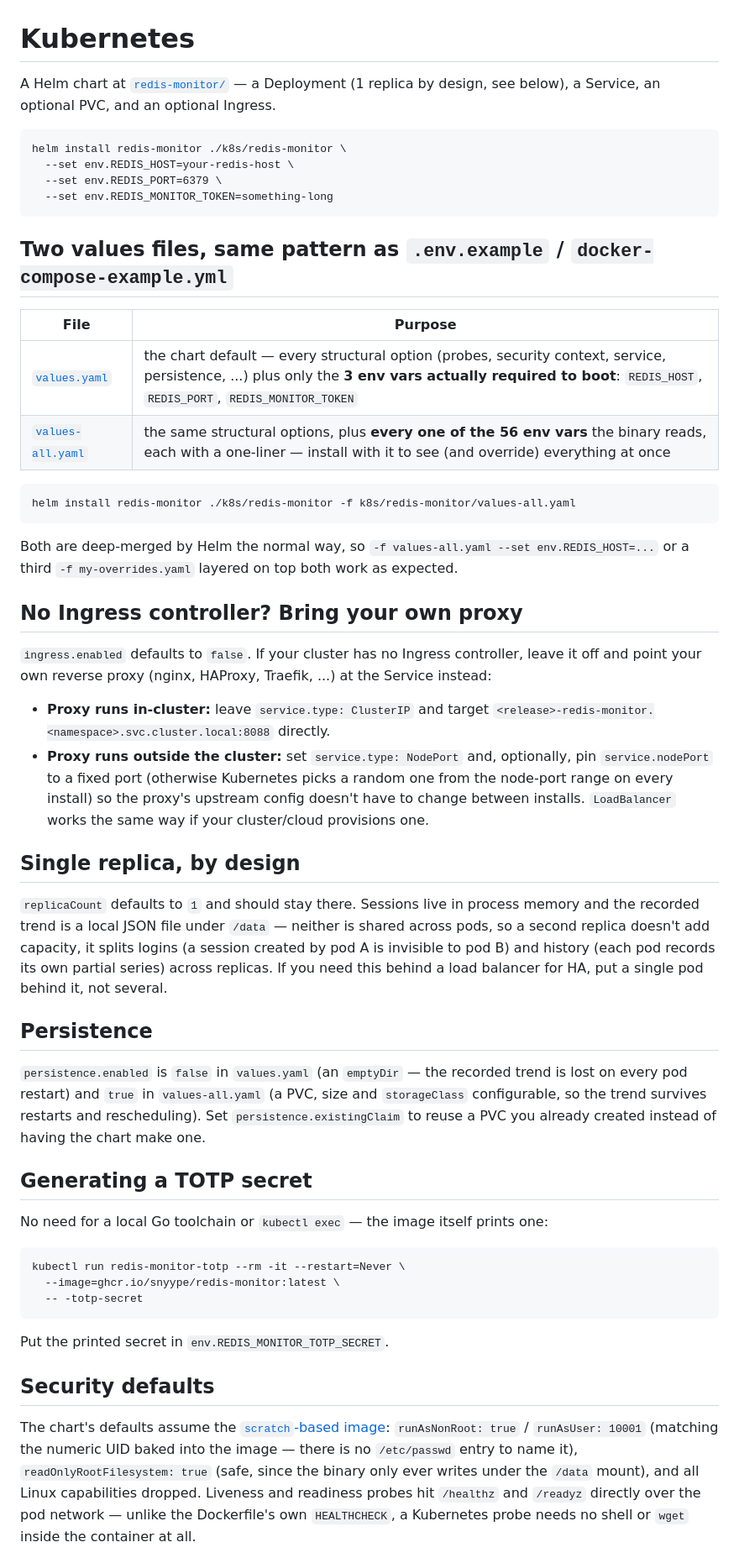
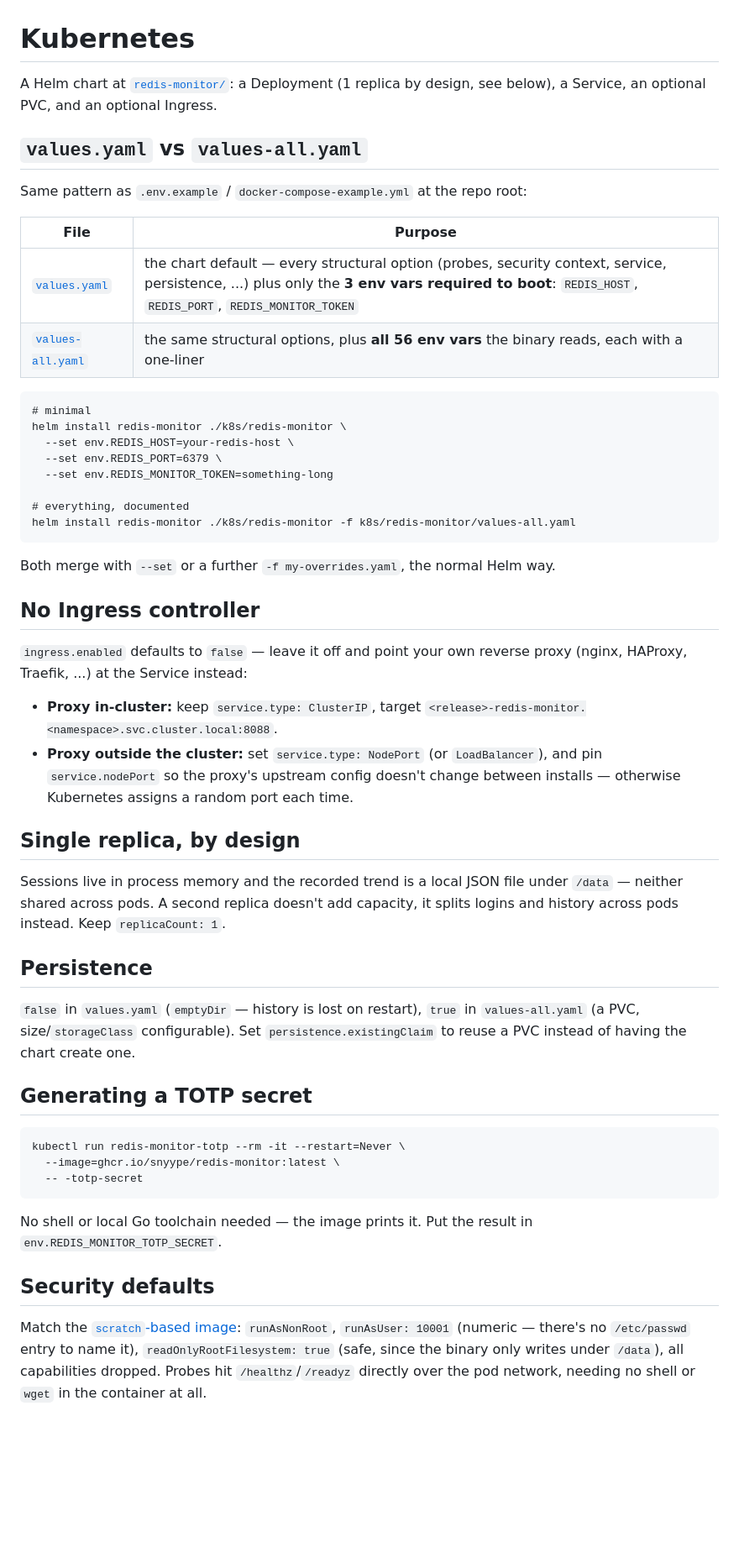
Before and after one commit to snyype/redis-monitor, a Markdown page: k8s/README.md, the part around one of its changes. Shown at 84% size. Drawn GitHub-style; blank space fills up the shorter version.

Commit message:
docs: tighten k8s README

````diff
--- a/k8s/README.md
+++ b/k8s/README.md
@@ -1,64 +1,57 @@
 # Kubernetes
 
-A Helm chart at [`redis-monitor/`](redis-monitor) — a Deployment (1 replica by
+A Helm chart at [`redis-monitor/`](redis-monitor): a Deployment (1 replica by
 design, see below), a Service, an optional PVC, and an optional Ingress.
 
+## `values.yaml` vs `values-all.yaml`
+
+Same pattern as `.env.example` / `docker-compose-example.yml` at the repo root:
+
+| File | Purpose |
+|---|---|
+| [`values.yaml`](redis-monitor/values.yaml) | the chart default — every structural option (probes, security context, service, persistence, ...) plus only the **3 env vars required to boot**: `REDIS_HOST`, `REDIS_PORT`, `REDIS_MONITOR_TOKEN` |
+| [`values-all.yaml`](redis-monitor/values-all.yaml) | the same structural options, plus **all 56 env vars** the binary reads, each with a one-liner |
+
 ```
+# minimal
 helm install redis-monitor ./k8s/redis-monitor \
   --set env.REDIS_HOST=your-redis-host \
   --set env.REDIS_PORT=6379 \
   --set env.REDIS_MONITOR_TOKEN=something-long
-```
 
-## Two values files, same pattern as `.env.example` / `docker-compose-example.yml`
-
-| File | Purpose |
-|---|---|
-| [`values.yaml`](redis-monitor/values.yaml) | the chart default — every structural option (probes, security context, service, persistence, ...) plus only the **3 env vars actually required to boot**: `REDIS_HOST`, `REDIS_PORT`, `REDIS_MONITOR_TOKEN` |
-| [`values-all.yaml`](redis-monitor/values-all.yaml) | the same structural options, plus **every one of the 56 env vars** the binary reads, each with a one-liner — install with it to see (and override) everything at once |
-
-```
+# everything, documented
 helm install redis-monitor ./k8s/redis-monitor -f k8s/redis-monitor/values-all.yaml
 ```
 
-Both are deep-merged by Helm the normal way, so `-f values-all.yaml --set env.REDIS_HOST=...`
-or a third `-f my-overrides.yaml` layered on top both work as expected.
+Both merge with `--set` or a further `-f my-overrides.yaml`, the normal Helm way.
 
-## No Ingress controller? Bring your own proxy
+## No Ingress controller
 
-`ingress.enabled` defaults to `false`. If your cluster has no Ingress
-controller, leave it off and point your own reverse proxy (nginx, HAProxy,
-Traefik, ...) at the Service instead:
+`ingress.enabled` defaults to `false` — leave it off and point your own
+reverse proxy (nginx, HAProxy, Traefik, ...) at the Service instead:
 
-- **Proxy runs in-cluster:** leave `service.type: ClusterIP` and target
-  `<release>-redis-monitor.<namespace>.svc.cluster.local:8088` directly.
-- **Proxy runs outside the cluster:** set `service.type: NodePort` and,
-  optionally, pin `service.nodePort` to a fixed port (otherwise Kubernetes
-  picks a random one from the node-port range on every install) so the proxy's
-  upstream config doesn't have to change between installs. `LoadBalancer`
-  works the same way if your cluster/cloud provisions one.
+- **Proxy in-cluster:** keep `service.type: ClusterIP`, target
+  `<release>-redis-monitor.<namespace>.svc.cluster.local:8088`.
+- **Proxy outside the cluster:** set `service.type: NodePort` (or
+  `LoadBalancer`), and pin `service.nodePort` so the proxy's upstream config
+  doesn't change between installs — otherwise Kubernetes assigns a random port
+  each time.
 
 ## Single replica, by design
 
-`replicaCount` defaults to `1` and should stay there. Sessions live in
-process memory and the recorded trend is a local JSON file under `/data` —
-neither is shared across pods, so a second replica doesn't add capacity, it
-splits logins (a session created by pod A is invisible to pod B) and history
-(each pod records its own partial series) across replicas. If you need this
-behind a load balancer for HA, put a single pod behind it, not several.
+Sessions live in process memory and the recorded trend is a local JSON file
+under `/data` — neither shared across pods. A second replica doesn't add
+capacity, it splits logins and history across pods instead. Keep
+`replicaCount: 1`.
 
 ## Persistence
 
-`persistence.enabled` is `false` in `values.yaml` (an `emptyDir` — the
-recorded trend is lost on every pod restart) and `true` in `values-all.yaml`
-(a PVC, size and `storageClass` configurable, so the trend survives restarts
-and rescheduling). Set `persistence.existingClaim` to reuse a PVC you already
-created instead of having the chart make one.
+`false` in `values.yaml` (`emptyDir` — history is lost on restart), `true` in
+`values-all.yaml` (a PVC, size/`storageClass` configurable). Set
+`persistence.existingClaim` to reuse a PVC instead of having the chart create
+one.
 
 ## Generating a TOTP secret
-
-No need for a local Go toolchain or `kubectl exec` — the image itself prints
-one:
 
 ```
 kubectl run redis-monitor-totp --rm -it --restart=Never \
@@ -66,16 +59,14 @@ kubectl run redis-monitor-totp --rm -it --restart=Never \
   -- -totp-secret
 ```
 
-Put the printed secret in `env.REDIS_MONITOR_TOTP_SECRET`.
+No shell or local Go toolchain needed — the image prints it. Put the result in
+`env.REDIS_MONITOR_TOTP_SECRET`.
 
 ## Security defaults
 
-The chart's defaults assume the [`scratch`-based image](../Dockerfile):
-`runAsNonRoot: true` / `runAsUser: 10001` (matching the numeric UID baked into
-the image — there is no `/etc/passwd` entry to name it), `readOnlyRootFilesystem: true`
-(safe, since the binary only ever writes under the `/data` mount), and all
-Linux capabilities dropped. Liveness and readiness probes hit `/healthz` and
-`/readyz` directly over the pod network — unlike the Dockerfile's own
-`HEALTHCHECK`, a Kubernetes probe needs no shell or `wget` inside the
-container at all.
+Match the [`scratch`-based image](../Dockerfile): `runAsNonRoot`,
+`runAsUser: 10001` (numeric — there's no `/etc/passwd` entry to name it),
+`readOnlyRootFilesystem: true` (safe, since the binary only writes under
+`/data`), all capabilities dropped. Probes hit `/healthz`/`/readyz` directly
+over the pod network, needing no shell or `wget` in the container at all.
 
````
Also changed, not shown: other parts of k8s/README.md (+6 -12 lines).
